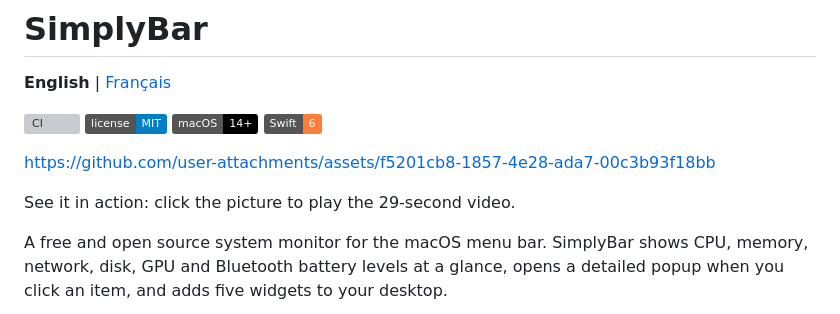
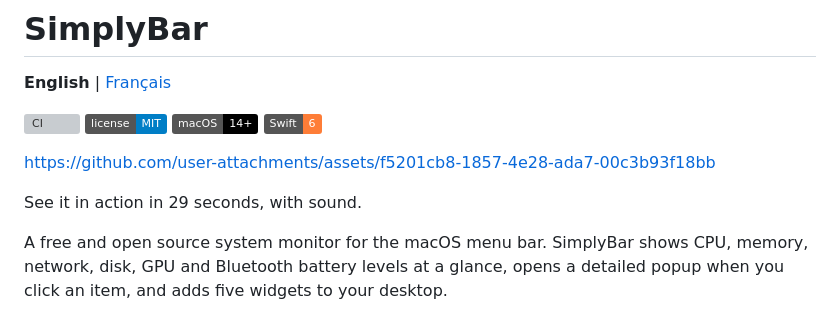
Before and after one commit to Iliesseu28/SimplyBar, a Markdown page: README.md, the part around the change. GitHub-like rendering; badges without logos; grey boxes are pictures that could not be loaded.

```diff
--- a/README.md
+++ b/README.md
@@ -9,7 +9,7 @@
 
 https://github.com/user-attachments/assets/f5201cb8-1857-4e28-ada7-00c3b93f18bb
 
-See it in action: click the picture to play the 29-second video.
+See it in action in 29 seconds, with sound.
 
 A free and open source system monitor for the macOS menu bar. SimplyBar shows CPU, memory, network, disk,
 GPU and Bluetooth battery levels at a glance, opens a detailed popup when you click an item, and adds five
```
Also changed, not shown: README.fr.md (+1 -1 lines).
